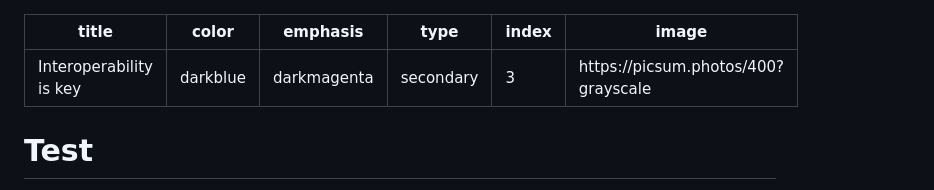
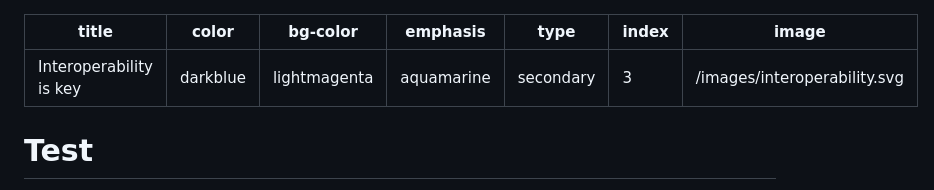
Before and after one commit to fslaborg/fslaborg.github.io, a Markdown page: cards/4_interoperability_is_key.md, the part around the change. GitHub-like rendering.

```diff
--- a/cards/4_interoperability_is_key.md
+++ b/cards/4_interoperability_is_key.md
@@ -1,10 +1,11 @@
 ---
 title: Interoperability is key
 color: darkblue
-emphasis: darkmagenta
+bg-color: lightmagenta
+emphasis: aquamarine
 type: secondary
 index: 3
-image: https://picsum.photos/400?grayscale
+image: /images/interoperability.svg
 ---
 
 # Test
```
Also changed, not shown: cards/1_our_mission.md (+20 -6 lines), cards/3_build_your_skills.md (+4 -3 lines), images/Picture1.png (added), images/Picture2.png (added), images/Picture3.png (added), 3 other files.
